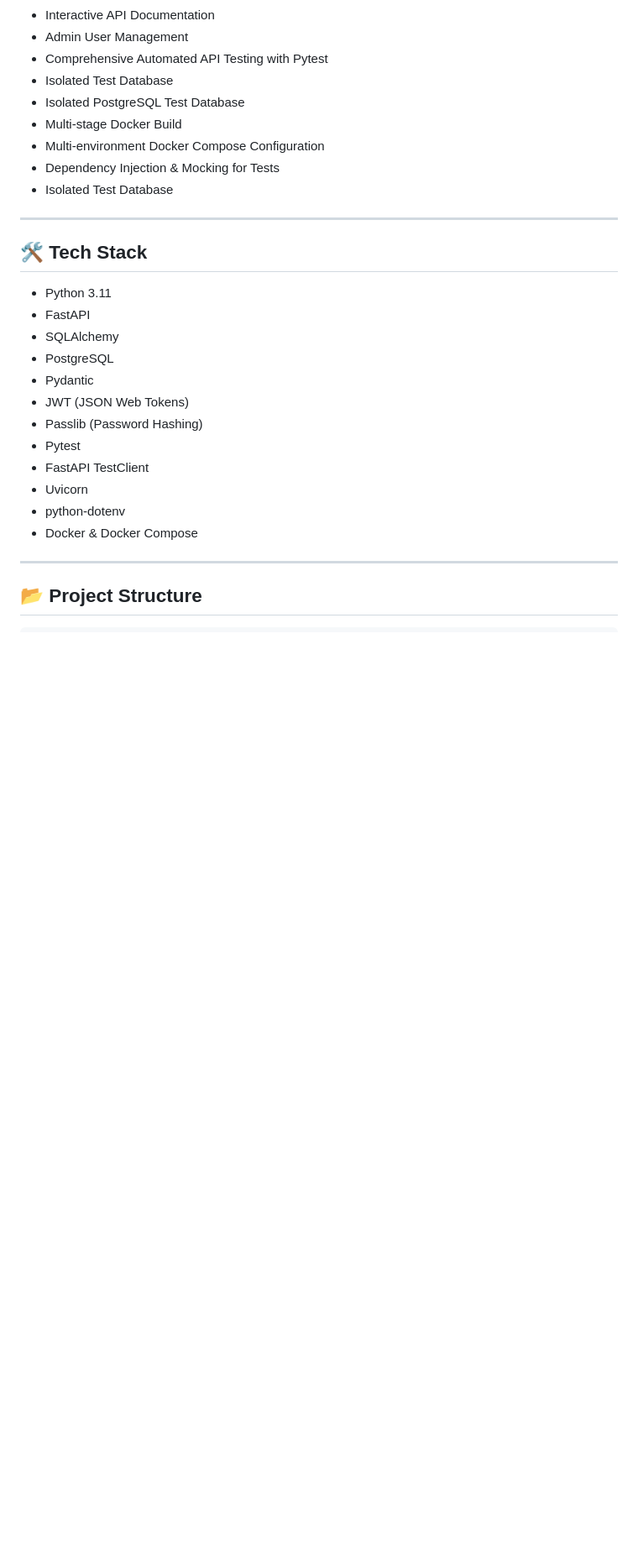
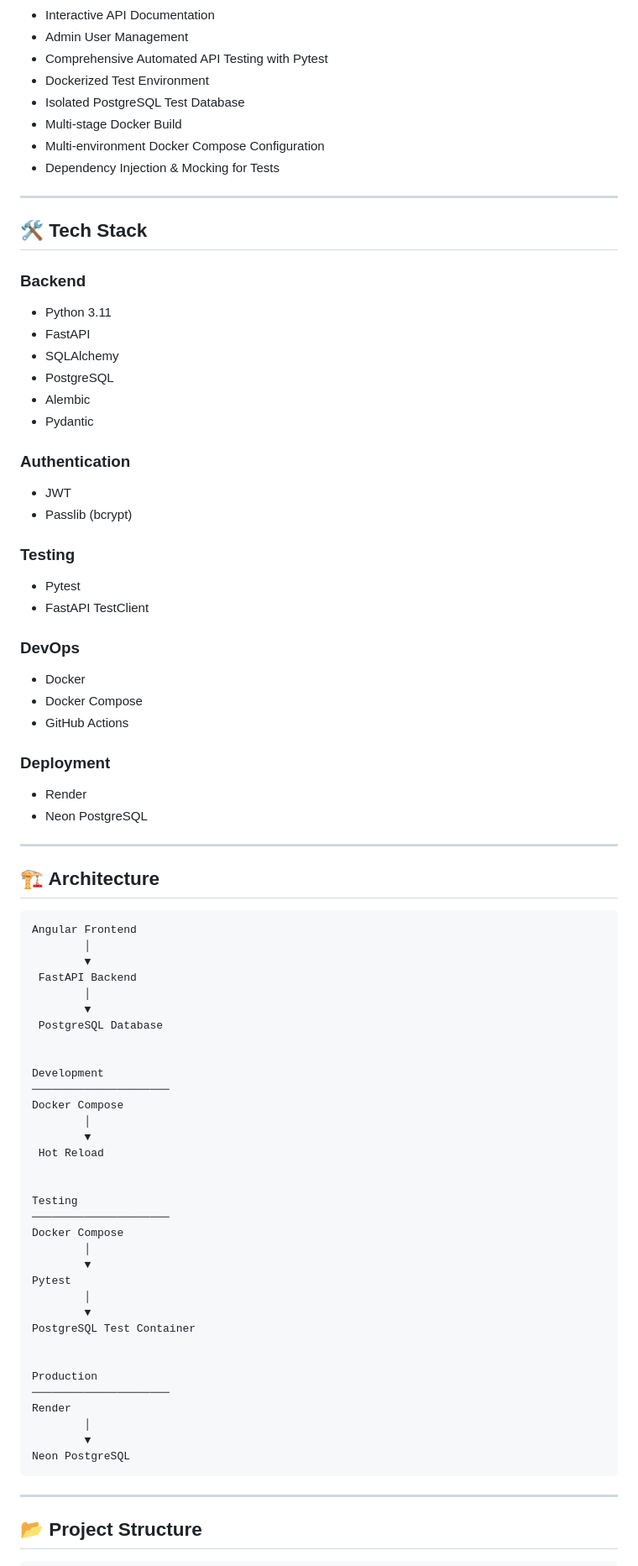
Before and after one commit to rahman-03/TodoApp_FastAPI, a Markdown page: README.md, the part around one of its changes. Shown at 84% size. Drawn GitHub-style; blank space fills up the shorter version.

````diff
--- a/README.md
+++ b/README.md
@@ -46,29 +68,81 @@ uvicorn app.main:app --reload
 - Interactive API Documentation
 - Admin User Management
 - Comprehensive Automated API Testing with Pytest
-- Isolated Test Database
+- Dockerized Test Environment
 - Isolated PostgreSQL Test Database
 - Multi-stage Docker Build
 - Multi-environment Docker Compose Configuration
 - Dependency Injection & Mocking for Tests
-- Isolated Test Database
 
 ---
 
 ## 🛠️ Tech Stack
 
+### Backend
 - Python 3.11
 - FastAPI
 - SQLAlchemy
 - PostgreSQL
+- Alembic
 - Pydantic
-- JWT (JSON Web Tokens)
-- Passlib (Password Hashing)
+
+### Authentication
+- JWT
+- Passlib (bcrypt)
+
+### Testing
 - Pytest
 - FastAPI TestClient
-- Uvicorn
-- python-dotenv
-- Docker & Docker Compose
+
+### DevOps
+- Docker
+- Docker Compose
+- GitHub Actions
+
+### Deployment
+- Render
+- Neon PostgreSQL
+
+---
+
+## 🏗 Architecture
+
+```text
+Angular Frontend
+        │
+        ▼
+ FastAPI Backend
+        │
+        ▼
+ PostgreSQL Database
+
+
+Development
+─────────────────────
+Docker Compose
+        │
+        ▼
+ Hot Reload
+
+
+Testing
+─────────────────────
+Docker Compose
+        │
+        ▼
+Pytest
+        │
+        ▼
+PostgreSQL Test Container
+
+
+Production
+─────────────────────
+Render
+        │
+        ▼
+Neon PostgreSQL
+```
 
 ---
 
````
Also changed, not shown: other parts of README.md (+141 -39 lines).
